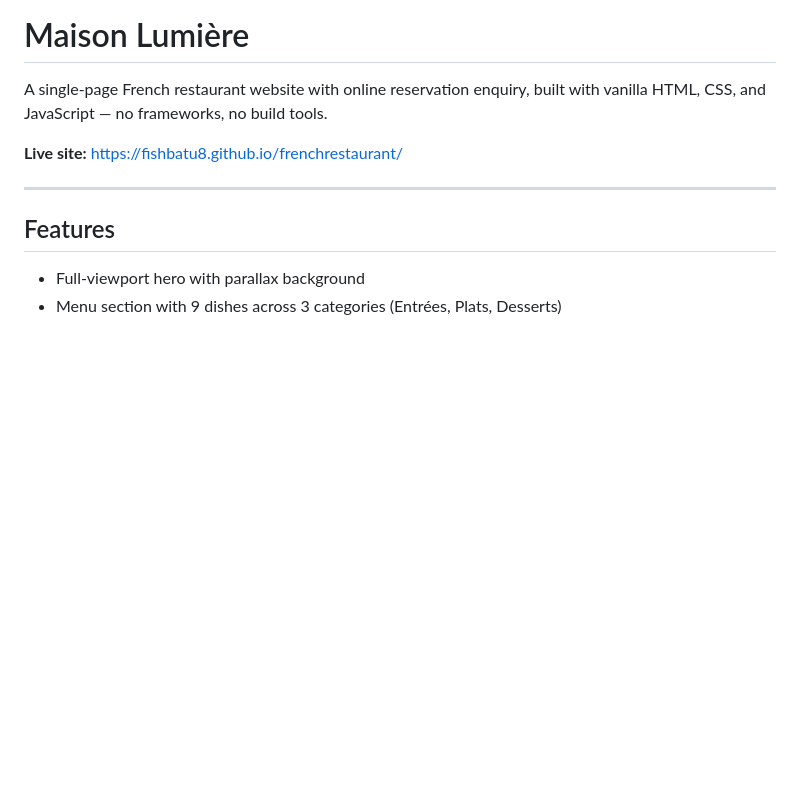
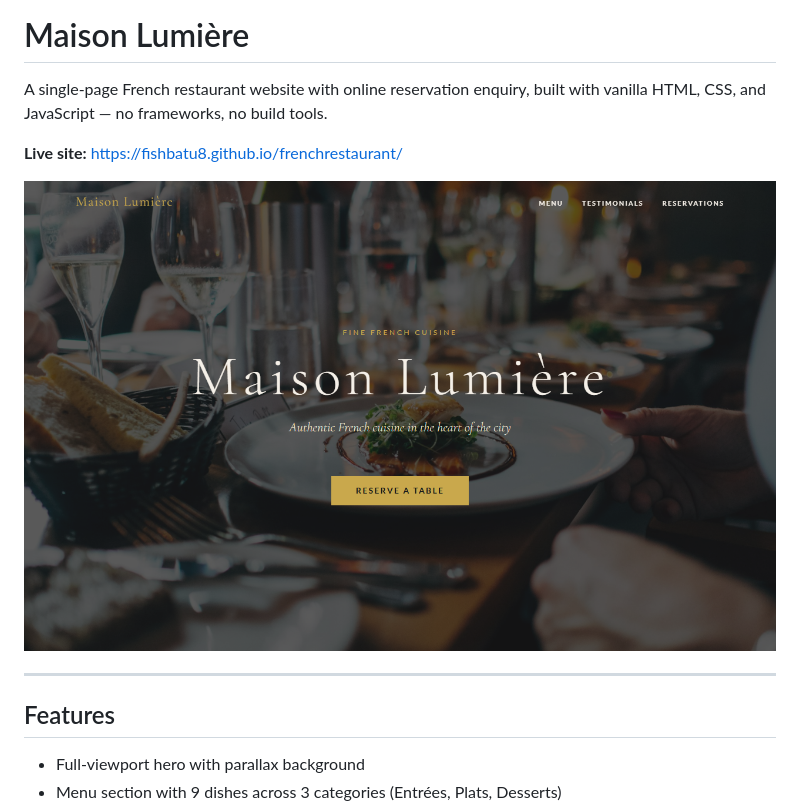
Before and after one commit to fishbatu8/frenchrestaurant, a Markdown page: README.md, the part around the change. GitHub-like rendering; pictures changed too: screenshot.png (added); blank space fills up the shorter version.

Commit message:
docs: add live screenshot to README via Playwright
Also adds Playwright MCP config and frontend-design skill.

Co-Authored-By: Claude Sonnet 4.6 <noreply@anthropic.com>

```diff
--- a/README.md
+++ b/README.md
@@ -3,6 +3,8 @@
 A single-page French restaurant website with online reservation enquiry, built with vanilla HTML, CSS, and JavaScript — no frameworks, no build tools.
 
 **Live site:** https://fishbatu8.github.io/frenchrestaurant/
+
+![Maison Lumière screenshot](screenshot.png)
 
 ---
 
```
Also changed, not shown: .claude/commands/frontend-design.md (added, +100 -0 lines), 1 other file.
